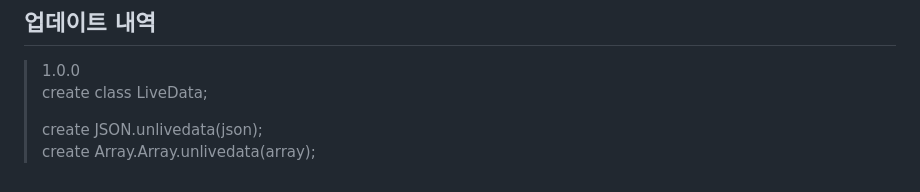
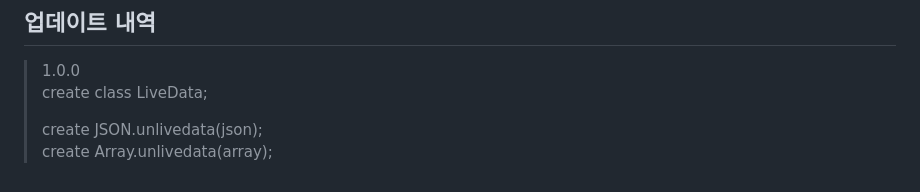
Before and after one commit to hynrusang/js-lib, a Markdown page: livedata.md, the part around the change. GitHub-like rendering.

```diff
--- a/livedata.md
+++ b/livedata.md
@@ -128,4 +128,4 @@ Array.unlivedata(data)
 > create class LiveData;
 >
 > create JSON.unlivedata(json);
-> create Array.Array.unlivedata(array);
+> create Array.unlivedata(array);
```
